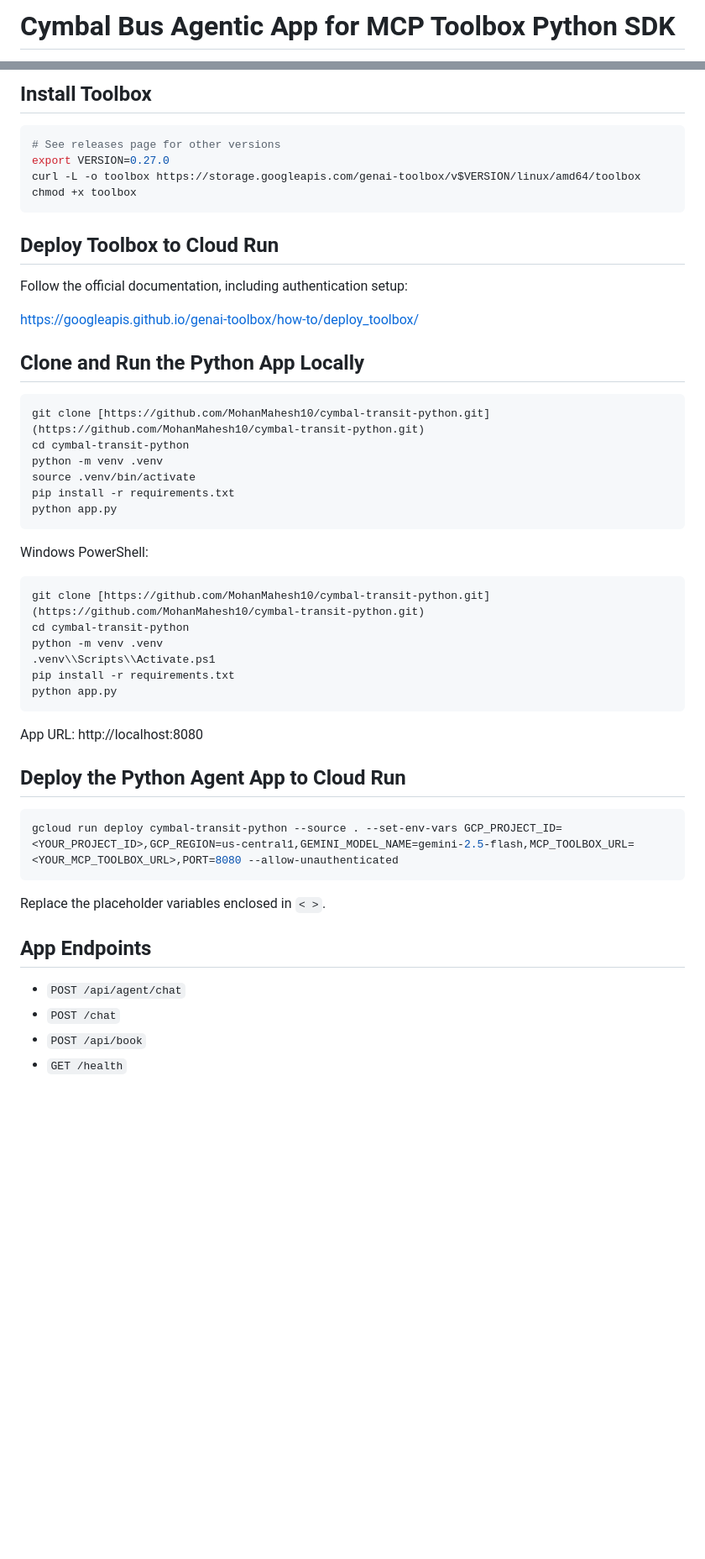
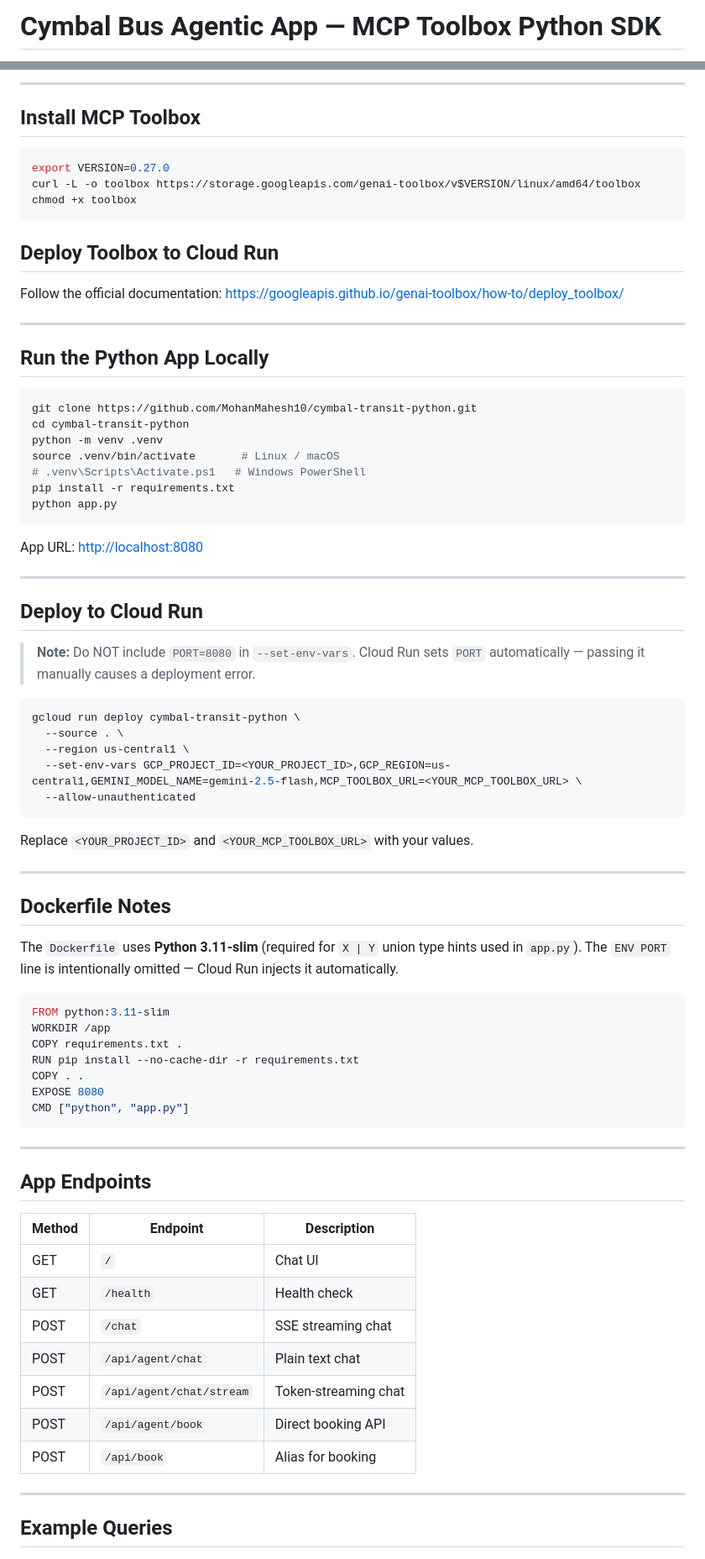
Before and after one commit to MohanMahesh10/cymbal-transit-python, a Markdown page: README.md, 2 parts joined by grey strips. Shown at 84% size. GitHub-like rendering; blank space fills up the shorter version.

Commit message:
Revise README for clarity and visual appeal
Updated README.md to enhance formatting, add images, and clarify project details.

````diff
--- a/README.md
+++ b/README.md
@@ -1,2 +1,2 @@
-# Cymbal Bus Agentic App for MCP Toolbox Python SDK
+# Cymbal Bus Agentic App — MCP Toolbox Python SDK
 
@@ -110,8 +227,9 @@ You can also parameterize them via environment variables.
 
-## Install Toolbox
+---
+
+## Install MCP Toolbox
 
 ```bash
-# See releases page for other versions
 export VERSION=0.27.0
 curl -L -o toolbox https://storage.googleapis.com/genai-toolbox/v$VERSION/linux/amd64/toolbox
 chmod +x toolbox
@@ -119,45 +237,72 @@ chmod +x toolbox
 
 ## Deploy Toolbox to Cloud Run
 
-Follow the official documentation, including authentication setup:
-
+Follow the official documentation:
 [https://googleapis.github.io/genai-toolbox/how-to/deploy_toolbox/](https://googleapis.github.io/genai-toolbox/how-to/deploy_toolbox/)
 
-## Clone and Run the Python App Locally
+---
+
+## Run the Python App Locally
 
 ```bash
-git clone [https://github.com/MohanMahesh10/cymbal-transit-python.git](https://github.com/MohanMahesh10/cymbal-transit-python.git)
+git clone https://github.com/MohanMahesh10/cymbal-transit-python.git
 cd cymbal-transit-python
 python -m venv .venv
-source .venv/bin/activate
+source .venv/bin/activate       # Linux / macOS
+# .venv\Scripts\Activate.ps1   # Windows PowerShell
 pip install -r requirements.txt
 python app.py
 ```
 
-Windows PowerShell:
+App URL: [http://localhost:8080](http://localhost:8080)
 
-```powershell
-git clone [https://github.com/MohanMahesh10/cymbal-transit-python.git](https://github.com/MohanMahesh10/cymbal-transit-python.git)
-cd cymbal-transit-python
-python -m venv .venv
-.venv\\Scripts\\Activate.ps1
-pip install -r requirements.txt
-python app.py
+---
+
+## Deploy to Cloud Run
+
+> **Note:** Do NOT include `PORT=8080` in `--set-env-vars`. Cloud Run sets `PORT` automatically — passing it manually causes a deployment error.
+
+```bash
+gcloud run deploy cymbal-transit-python \
+  --source . \
+  --region us-central1 \
+  --set-env-vars GCP_PROJECT_ID=<YOUR_PROJECT_ID>,GCP_REGION=us-central1,GEMINI_MODEL_NAME=gemini-2.5-flash,MCP_TOOLBOX_URL=<YOUR_MCP_TOOLBOX_URL> \
+  --allow-unauthenticated
 ```
 
-App URL: http://localhost:8080
+Replace `<YOUR_PROJECT_ID>` and `<YOUR_MCP_TOOLBOX_URL>` with your values.
 
-## Deploy the Python Agent App to Cloud Run
+---
 
-```bash
-gcloud run deploy cymbal-transit-python --source . --set-env-vars GCP_PROJECT_ID=<YOUR_PROJECT_ID>,GCP_REGION=us-central1,GEMINI_MODEL_NAME=gemini-2.5-flash,MCP_TOOLBOX_URL=<YOUR_MCP_TOOLBOX_URL>,PORT=8080 --allow-unauthenticated
+## Dockerfile Notes
+
+The `Dockerfile` uses **Python 3.11-slim** (required for `X | Y` union type hints used in `app.py`). The `ENV PORT` line is intentionally omitted — Cloud Run injects it automatically.
+
+```dockerfile
+FROM python:3.11-slim
+WORKDIR /app
+COPY requirements.txt .
+RUN pip install --no-cache-dir -r requirements.txt
+COPY . .
+EXPOSE 8080
+CMD ["python", "app.py"]
 ```
 
-Replace the placeholder variables enclosed in `< >`.
+---
 
 ## App Endpoints
 
-- `POST /api/agent/chat`
-- `POST /chat`
-- `POST /api/book`
-- `GET /health`
+| Method | Endpoint | Description |
+|---|---|---|
+| GET | `/` | Chat UI |
+| GET | `/health` | Health check |
+| POST | `/chat` | SSE streaming chat |
+| POST | `/api/agent/chat` | Plain text chat |
+| POST | `/api/agent/chat/stream` | Token-streaming chat |
+| POST | `/api/agent/book` | Direct booking API |
+| POST | `/api/book` | Alias for booking |
+
+---
+
+## Example Queries
+
````
Also changed, not shown: other parts of README.md (+180 -54 lines).
